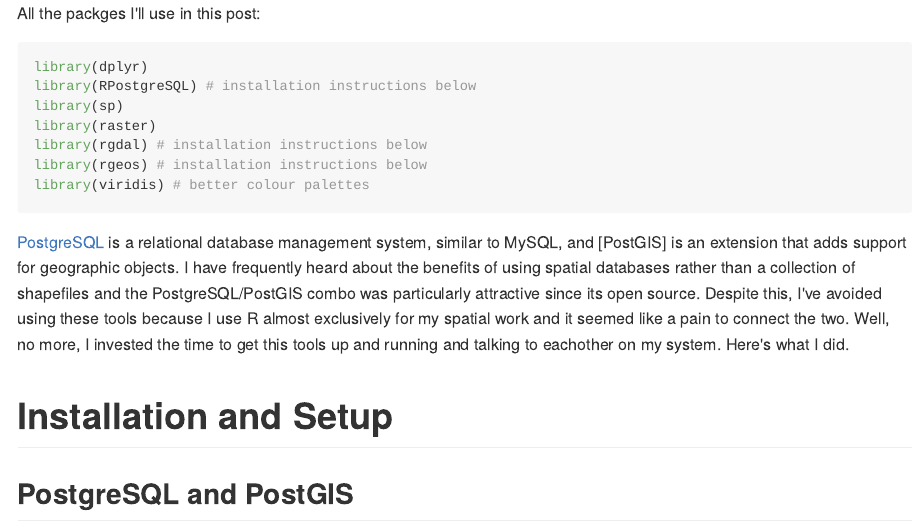
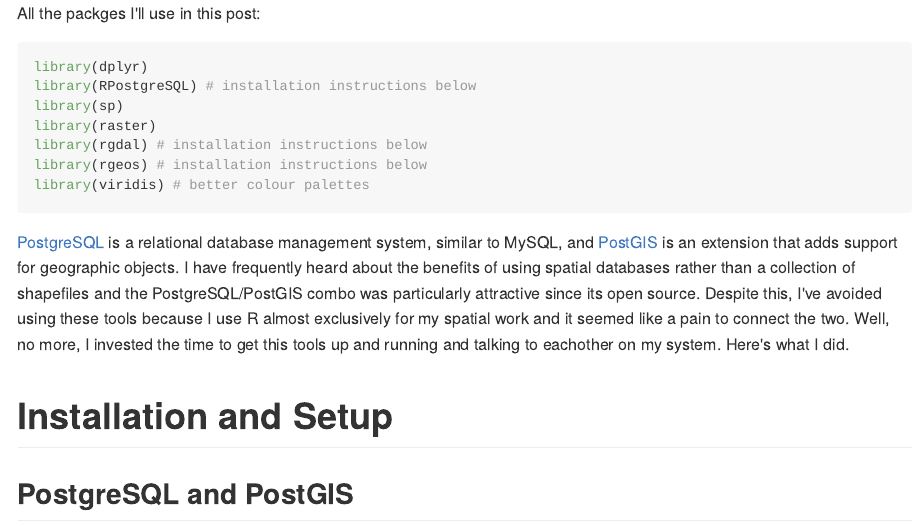
Before and after one commit to Pandinosaurus/mstrimas.github.io, an R Markdown document (_source/2015-12-04-r-postgis.rmd): the page in a window 1100 px wide, from its top. The pictures show the output file _posts/2015-12-04-r-postgis.md that the author committed with the source, drawn offline in the style of GitHub; long lines of code are wrapped.

````diff
--- a/_source/2015-12-04-r-postgis.rmd
+++ b/_source/2015-12-04-r-postgis.rmd
@@ -1,7 +1,7 @@
 ---
 layout: post
 title: Working with PostGIS in R
-published: true
+published: false
 excerpt: >
   An introduction to the spatial database management system PostGIS, with a focus
   on using R as an interface to PostGIS.
@@ -27,7 +27,7 @@
 library(viridis) # better colour palettes
 ```
 
-[PostgreSQL](https://en.wikipedia.org/wiki/PostgreSQL) is a relational database management system, similar to MySQL, and [PostGIS] is an extension that adds support for geographic objects. I have frequently heard about the benefits of using spatial databases rather than a collection of shapefiles and the PostgreSQL/PostGIS combo was particularly attractive since its open source. Despite this, I've avoided using these tools because I use R almost exclusively for my spatial work and it seemed like a pain to connect the two. Well, no more, I invested the time to get this tools up and running and talking to eachother on my system. Here's what I did.
+[PostgreSQL](https://en.wikipedia.org/wiki/PostgreSQL) is a relational database management system, similar to MySQL, and [PostGIS](https://en.wikipedia.org/wiki/PostGIS) is an extension that adds support for geographic objects. I have frequently heard about the benefits of using spatial databases rather than a collection of shapefiles and the PostgreSQL/PostGIS combo was particularly attractive since its open source. Despite this, I've avoided using these tools because I use R almost exclusively for my spatial work and it seemed like a pain to connect the two. Well, no more, I invested the time to get this tools up and running and talking to eachother on my system. Here's what I did.
 
 # Installation and Setup
 
````
Also changed, not shown: _posts/2015-12-04-r-postgis.md (+2 -2 lines), figures/2015-11-20-rgeos-scale_dangle-1.svg, figures/2015-11-20-rgeos-scale_drop-slivers-ex-1.svg, figures/2015-11-20-rgeos-scale_example-data-1.svg, figures/2015-11-20-rgeos-scale_gi-line-1.svg, figures/2015-11-20-rgeos-scale_gi-null-1.svg, figures/2015-11-20-rgeos-scale_gi-poly-1.svg, figures/2015-11-20-rgeos-scale_gunion-merge-1.svg, figures/2015-11-20-rgeos-scale_gunion-nomerge-1.svg, figures/2015-11-20-rgeos-scale_gunion-nomerge-2.svg, figures/2015-11-20-rgeos-scale_low-precision-1.svg, figures/2015-11-20-rgeos-scale_low-precision-2.svg, figures/2015-11-20-rgeos-scale_reset-params-1.svg, figures/2015-11-20-rgeos-scale_sliver-union-big-1.svg, 5 more files.
